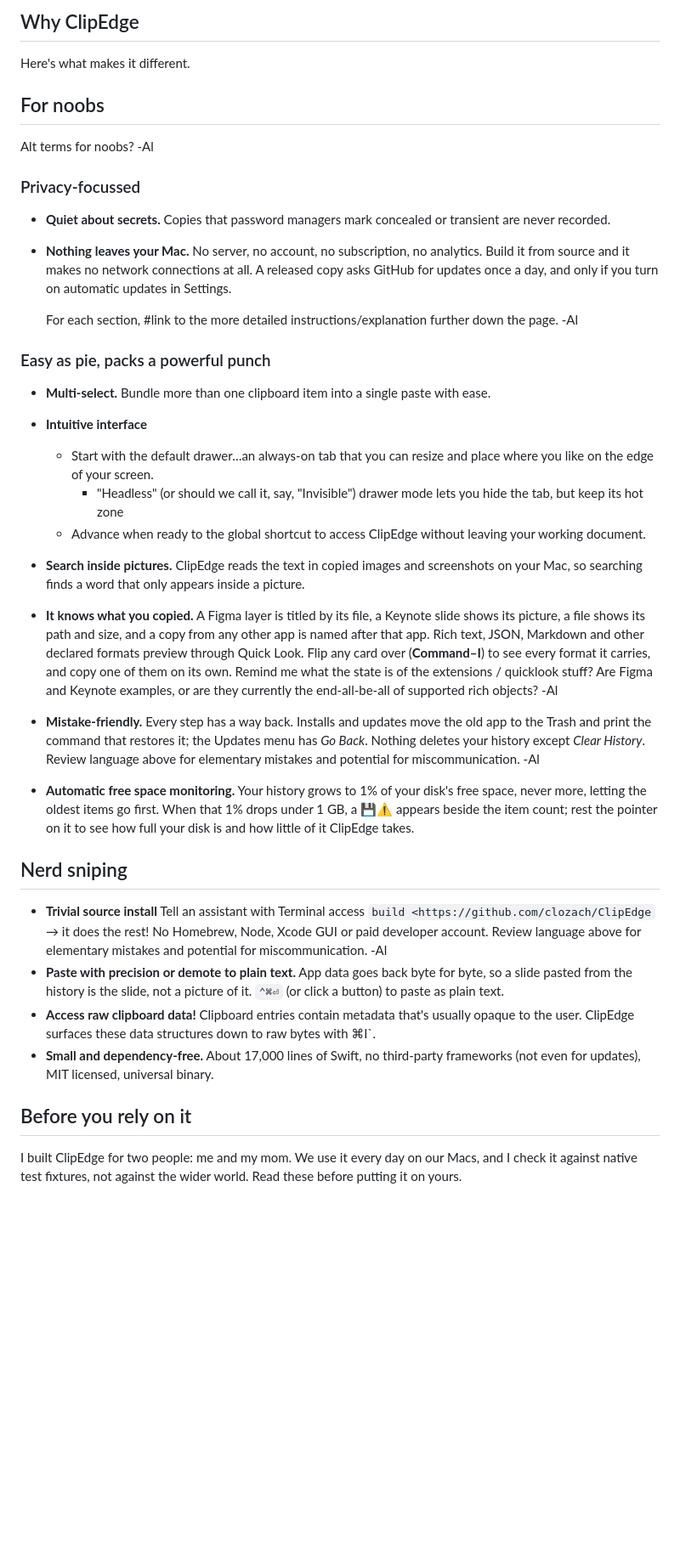
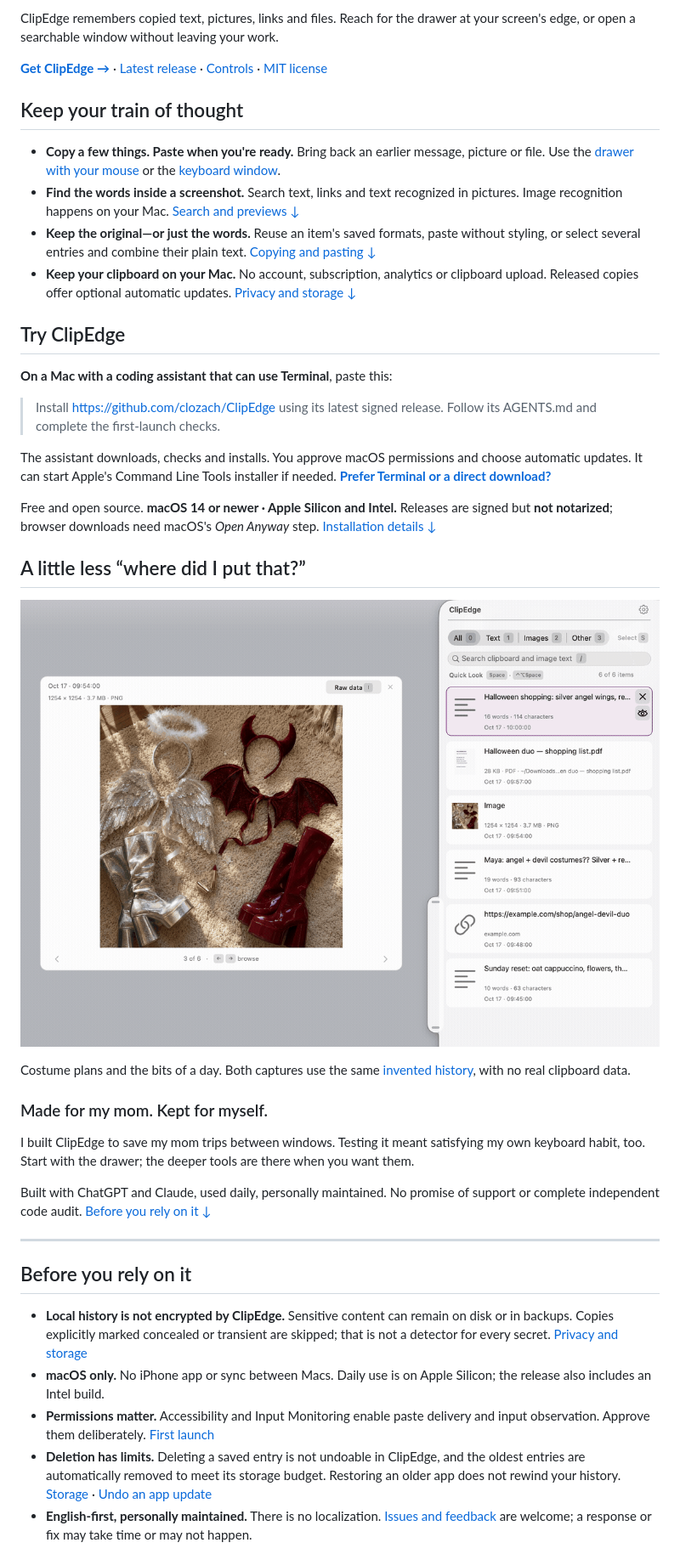
Before and after one commit to clozach/ClipEdge, a Markdown page: README.md, the part around one of its changes. Shown at 85% size. Drawn GitHub-style; pictures changed too: docs/demo/screenshot.png (added); blank space fills up the shorter version.

Commit message:
🏁 docs: introduce ClipEdge with benefits and a native demo

```diff
--- a/README.md
+++ b/README.md
@@ -9,46 +8,44 @@ A clipboard history for the Mac that lives at the edge of your screen.
 
-## Why ClipEdge
+ClipEdge remembers copied text, pictures, links and files. Reach for the drawer at your screen's edge, or open a searchable window without leaving your work.
 
-Here's what makes it different.
+**[Get ClipEdge →](#try-clipedge)** · [Latest release](https://github.com/clozach/ClipEdge/releases/latest) · [Controls](#first-launch-on-this-mac) · [MIT license](LICENSE)
 
-## For noobs
+## Keep your train of thought
 
-Alt terms for noobs? -Al
+- **Copy a few things. Paste when you're ready.** Bring back an earlier message, picture or file. Use the [drawer with your mouse](#drawer-controls) or the [keyboard window](#first-launch-on-this-mac).
+- **Find the words inside a screenshot.** Search text, links and text recognized in pictures. Image recognition happens on your Mac. [Search and previews ↓](#search-and-previews)
+- **Keep the original—or just the words.** Reuse an item's saved formats, paste without styling, or select several entries and combine their plain text. [Copying and pasting ↓](#copying-and-pasting)
+- **Keep your clipboard on your Mac.** No account, subscription, analytics or clipboard upload. Released copies offer optional automatic updates. [Privacy and storage ↓](#privacy-and-storage)
 
-### Privacy-focussed
+## Try ClipEdge
 
-- **Quiet about secrets.** Copies that password managers mark concealed or transient are never recorded.
-- **Nothing leaves your Mac.** No server, no account, no subscription, no analytics. Build it from source and it makes no network connections at all. A released copy asks GitHub for updates once a day, and only if you turn on automatic updates in Settings.
+**On a Mac with a coding assistant that can use Terminal**, paste this:
 
-  For each section, #link to the more detailed instructions/explanation further down the page. -Al
+> Install https://github.com/clozach/ClipEdge using its latest signed release. Follow its AGENTS.md and complete the first-launch checks.
 
-### Easy as pie, packs a powerful punch
+The assistant downloads, checks and installs. You approve macOS permissions and choose automatic updates. It can start Apple's Command Line Tools installer if needed. **[Prefer Terminal or a direct download?](#install-with-chatgpt--codex)**
 
-- **Multi-select.** Bundle more than one clipboard item into a single paste with ease.
-- **Intuitive interface**
-  - Start with the default drawer…an always-on tab that you can resize and place where you like on the edge of your screen.
-    - "Headless" (or should we call it, say, "Invisible") drawer mode lets you hide the tab, but keep its hot zone
-  - Advance when ready to the global shortcut to access ClipEdge without leaving your working document.
+Free and open source. **macOS 14 or newer · Apple Silicon and Intel.** Releases are signed but **not notarized**; browser downloads need macOS's *Open Anyway* step. [Installation details ↓](#binary-downloads-and-publication)
 
-- **Search inside pictures.** ClipEdge reads the text in copied images and screenshots on your Mac, so searching finds a word that only appears inside a picture.
+## A little less “where did I put that?”
 
-- **It knows what you copied.** A Figma layer is titled by its file, a Keynote slide shows its picture, a file shows its path and size, and a copy from any other app is named after that app. Rich text, JSON, Markdown and other declared formats preview through Quick Look. Flip any card over (**Command–I**) to see every format it carries, and copy one of them on its own.
-  Remind me what the state is of the extensions / quicklook stuff? Are Figma and Keynote examples, or are they currently the end-all-be-all of supported rich objects? -Al
+![A fictional Halloween-planning clipboard: a friend's costume message, angel-and-devil accessories, shopping links and a checklist, with a few clues to the rest of her week.](docs/demo/screenshot.png)
 
-- **Mistake-friendly.** Every step has a way back. Installs and updates move the old app to the Trash and print the command that restores it; the Updates menu has _Go Back_. Nothing deletes your history except _Clear History_.
-  Review language above for elementary mistakes and potential for miscommunication. -Al
+Costume plans and the bits of a day. Both captures use the same [invented history](docs/demo/README.md), with no real clipboard data.
 
-- **Automatic free space monitoring.** Your history grows to 1% of your disk's free space, never more, letting the oldest items go first. When that 1% drops under 1 GB, a 💾⚠️ appears beside the item count; rest the pointer on it to see how full your disk is and how little of it ClipEdge takes.
+### Made for my mom. Kept for myself.
 
-## Nerd sniping
+I built ClipEdge to save my mom trips between windows. Testing it meant satisfying my own keyboard habit, too. Start with the drawer; the deeper tools are there when you want them.
 
-- **Trivial source install** Tell an assistant with Terminal access `build <https://github.com/clozach/ClipEdge` → it does the rest! No Homebrew, Node, Xcode GUI or paid developer account.
-  Review language above for elementary mistakes and potential for miscommunication. -Al
-- **Paste with precision or demote to plain text.** App data goes back byte for byte, so a slide pasted from the history is the slide, not a picture of it. `⌃⌘⏎` (or click a button) to paste as plain text.
-- **Access raw clipboard data!** Clipboard entries contain metadata that's usually opaque to the user. ClipEdge surfaces these data structures down to raw bytes with ⌘I`.
-- **Small and dependency-free.** About 17,000 lines of Swift, no third-party frameworks (not even for updates), MIT licensed, universal binary.
+Built with ChatGPT and Claude, used daily, personally maintained. No promise of support or complete independent code audit. [Before you rely on it ↓](#before-you-rely-on-it)
+
+---
 
 ## Before you rely on it
 
-I built ClipEdge for two people: me and my mom. We use it every day on our Macs, and I check it against native test fixtures, not against the wider world. Read these before putting it on yours.
+- **Local history is not encrypted by ClipEdge.** Sensitive content can remain on disk or in backups. Copies explicitly marked concealed or transient are skipped; that is not a detector for every secret. [Privacy and storage](#privacy-and-storage)
+- **macOS only.** No iPhone app or sync between Macs. Daily use is on Apple Silicon; the release also includes an Intel build.
+- **Permissions matter.** Accessibility and Input Monitoring enable paste delivery and input observation. Approve them deliberately. [First launch](#first-launch-on-this-mac)
+- **Deletion has limits.** Deleting a saved entry is not undoable in ClipEdge, and the oldest entries are automatically removed to meet its storage budget. Restoring an older app does not rewind your history. [Storage](#existing-tab-location-and-history) · [Undo an app update](#undo-an-update)
+- **English-first, personally maintained.** There is no localization. [Issues and feedback](https://github.com/clozach/ClipEdge/issues) are welcome; a response or fix may take time or may not happen.
 
```
Also changed, not shown: other parts of README.md (+47 -42 lines), AGENTS.md (+8 -2 lines), CONTRIBUTING.md (added, +15 -0 lines), docs/demo/README.md (added, +28 -0 lines), docs/pull_request_template.md (added, +7 -0 lines), 5 other files.
